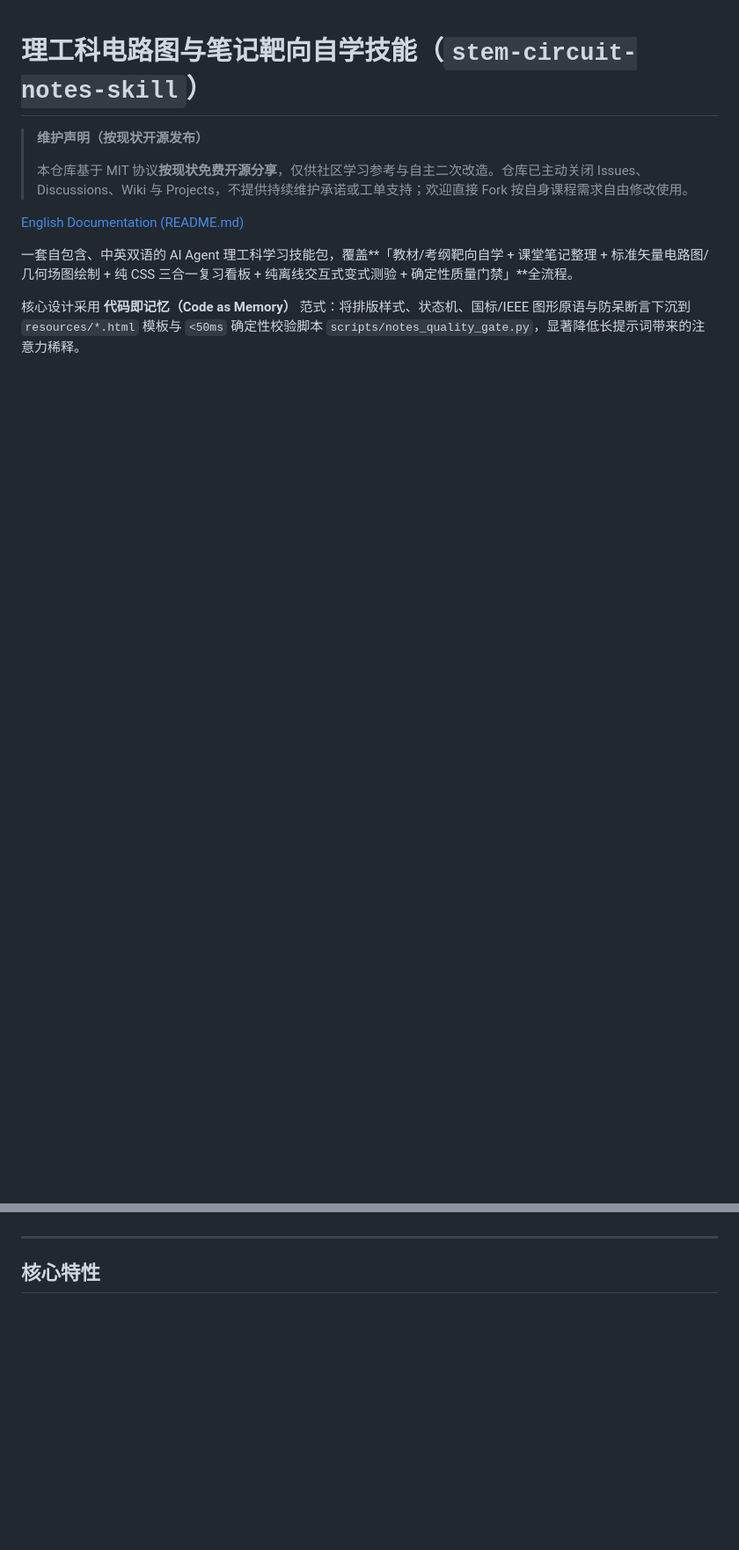
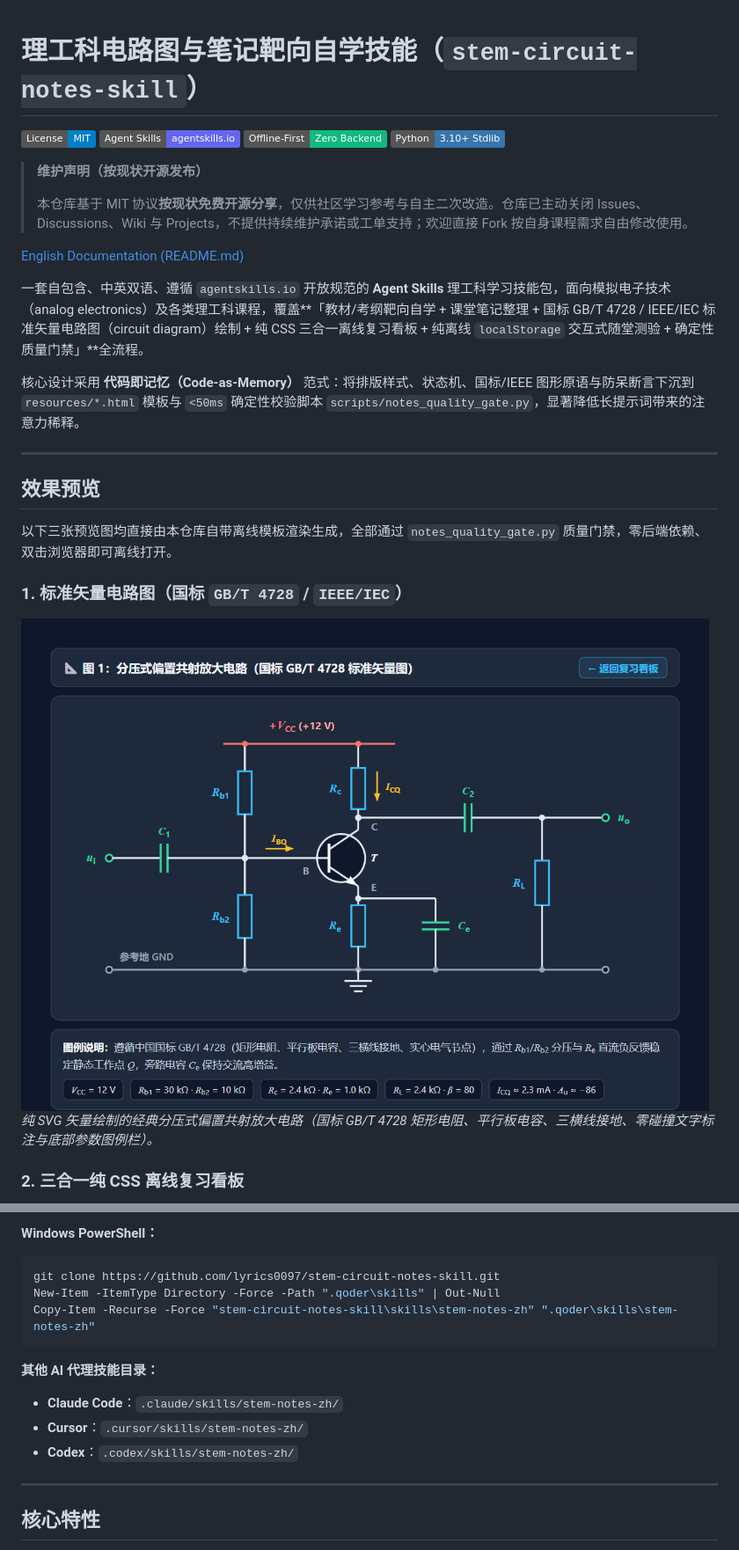
Before and after one commit to lyrics0097/stem-circuit-notes-skill, a Markdown page: README_ZH.md, 2 parts joined by grey strips. Shown at 88% size. Rendered like a GitHub page; pictures changed too: assets/preview-schematic.png (added); folded sections open; badges without logos; blank space fills up the shorter version.

Commit message:
docs: upgrade bilingual README with visual previews, badges, and one-line install

````diff
--- a/README_ZH.md
+++ b/README_ZH.md
@@ -1,4 +1,9 @@
 # 理工科电路图与笔记靶向自学技能（`stem-circuit-notes-skill`）
+
+[![License: MIT](https://img.shields.io/badge/License-MIT-blue.svg)](./LICENSE)
+[![Agent Skills](https://img.shields.io/badge/Agent%20Skills-agentskills.io-6366f1.svg)](https://agentskills.io)
+[![Offline-First](https://img.shields.io/badge/Offline--First-Zero%20Backend-10b981.svg)](#核心特性)
+[![Python 3.10+ Stdlib](https://img.shields.io/badge/Python-3.10%2B%20Stdlib-3776ab.svg)](#使用示例)
 
 > **维护声明（按现状开源发布）**
 >
@@ -6,6 +11,20 @@
 
 [English Documentation (README.md)](./README.md)
 
-一套自包含、中英双语的 AI Agent 理工科学习技能包，覆盖**「教材/考纲靶向自学 + 课堂笔记整理 + 标准矢量电路图/几何场图绘制 + 纯 CSS 三合一复习看板 + 纯离线交互式变式测验 + 确定性质量门禁」**全流程。
+一套自包含、中英双语、遵循 `agentskills.io` 开放规范的 **Agent Skills** 理工科学习技能包，面向模拟电子技术（analog electronics）及各类理工科课程，覆盖**「教材/考纲靶向自学 + 课堂笔记整理 + 国标 GB/T 4728 / IEEE/IEC 标准矢量电路图（circuit diagram）绘制 + 纯 CSS 三合一离线复习看板 + 纯离线 `localStorage` 交互式随堂测验 + 确定性质量门禁」**全流程。
 
-核心设计采用 **代码即记忆（Code as Memory）** 范式：将排版样式、状态机、国标/IEEE 图形原语与防呆断言下沉到 `resources/*.html` 模板与 `<50ms` 确定性校验脚本 `scripts/notes_quality_gate.py`，显著降低长提示词带来的注意力稀释。
+核心设计采用 **代码即记忆（Code-as-Memory）** 范式：将排版样式、状态机、国标/IEEE 图形原语与防呆断言下沉到 `resources/*.html` 模板与 `<50ms` 确定性校验脚本 `scripts/notes_quality_gate.py`，显著降低长提示词带来的注意力稀释。
+
+---
+
+## 效果预览
+
+以下三张预览图均直接由本仓库自带离线模板渲染生成，全部通过 `notes_quality_gate.py` 质量门禁，零后端依赖、双击浏览器即可离线打开。
+
+### 1. 标准矢量电路图（国标 `GB/T 4728` / `IEEE/IEC`）
+
+![标准矢量电路图预览](assets/preview-schematic.png)
+*纯 SVG 矢量绘制的经典分压式偏置共射放大电路（国标 GB/T 4728 矩形电阻、平行板电容、三横线接地、零碰撞文字标注与底部参数图例栏）。*
+
+### 2. 三合一纯 CSS 离线复习看板
+
@@ -11,0 +64,14 @@
+**Windows PowerShell：**
+
+```powershell
+git clone https://github.com/lyrics0097/stem-circuit-notes-skill.git
+New-Item -ItemType Directory -Force -Path ".qoder\skills" | Out-Null
+Copy-Item -Recurse -Force "stem-circuit-notes-skill\skills\stem-notes-zh" ".qoder\skills\stem-notes-zh"
+```
+
+**其他 AI 代理技能目录：**
+
+- **Claude Code**：`.claude/skills/stem-notes-zh/`
+- **Cursor**：`.cursor/skills/stem-notes-zh/`
+- **Codex**：`.codex/skills/stem-notes-zh/`
+
````
Also changed, not shown: other parts of README_ZH.md (+42 -36 lines), README.md (+87 -46 lines), assets/preview-board.png (added), assets/preview-quiz.png (added).
